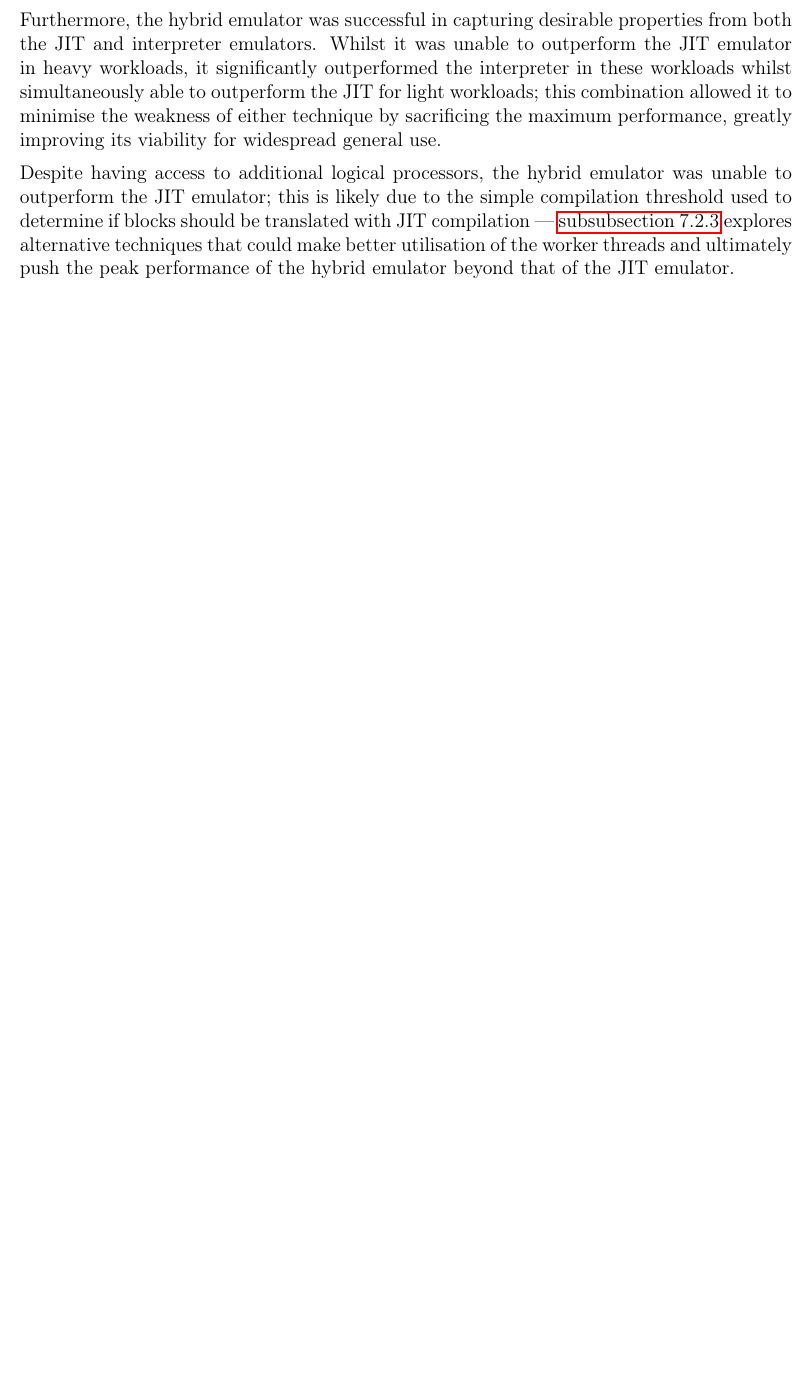
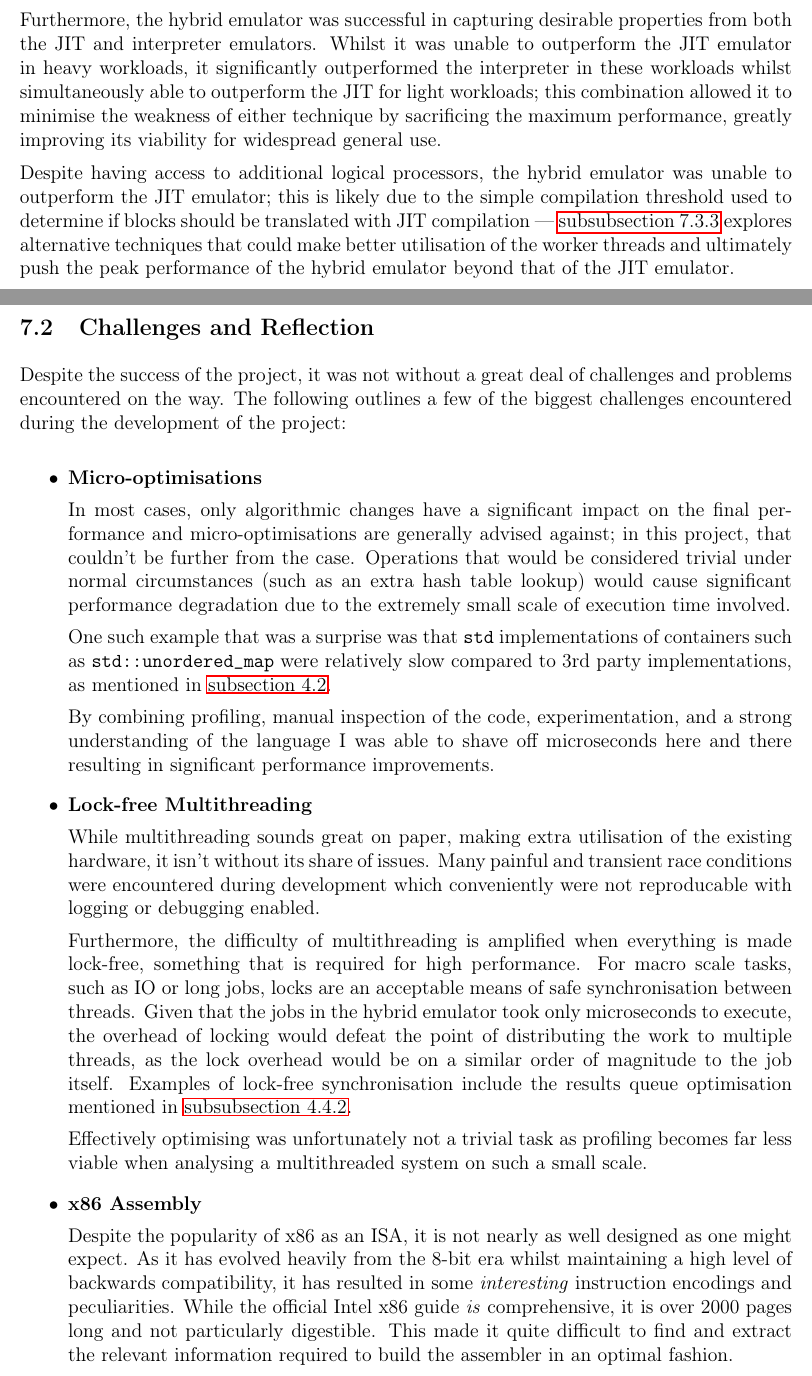
Before and after one commit to QFSW/JiTBoy-Dissertation, a LaTeX paper (main.tex, which reads sections/conclusions/challenges.tex): part of page 70 of 83 before the commit and two parts of pages 70 and 71 of 84 after it, the two joined at a grey line, cut so that both start at the same text, the shorter picture padded with empty space. Compiled offline with pdfLaTeX.

Commit message:
Challenges and reflections

```diff
--- /dev/null
+++ b/sections/conclusions/challenges.tex
@@ -0,0 +1,29 @@
+\subsection{Challenges and Reflection}
+
+Despite the success of the project, it was not without a great deal of challenges and problems encountered on the way. The following outlines a few of the biggest challenges encountered during the development of the project:
+
+\begin{itemize}
+    \item \textbf{Micro-optimisations}
+
+    In most cases, only algorithmic changes have a significant impact on the final performance and micro-optimisations are generally advised against; in this project, that couldn't be further from the case. Operations that would be considered trivial under normal circumstances (such as an extra hash table lookup) would cause significant performance degradation due to the extremely small scale of execution time involved.
+
+    One such example that was a surprise was that \texttt{std} implementations of containers such as \texttt{std::unordered\_map} were relatively slow compared to 3rd party implementations, as mentioned in \autoref{section:interpreter-mem-map}.
+
+    By combining profiling, manual inspection of the code, experimentation, and a strong understanding of the language I was able to shave off microseconds here and there resulting in significant performance improvements.
+
+    \item \textbf{Lock-free Multithreading}
+
+    While multithreading sounds great on paper, making extra utilisation of the existing hardware, it isn't without its share of issues. Many painful and transient race conditions were encountered during development which conveniently were not reproducable with logging or debugging enabled.
+
+    Furthermore, the difficulty of multithreading is amplified when everything is made lock-free, something that is required for high performance. For macro scale tasks, such as IO or long jobs, locks are an acceptable means of safe synchronisation between threads. Given that the jobs in the hybrid emulator took only microseconds to execute, the overhead of locking would defeat the point of distributing the work to multiple threads, as the lock overhead would be on a similar order of magnitude to the job itself. Examples of lock-free synchronisation include the results queue optimisation mentioned in \autoref{section:job-system}.
+
+    Effectively optimising was unfortunately not a trivial task as profiling becomes far less viable when analysing a multithreaded system on such a small scale.
+
+    \item \textbf{x86 Assembly}
+
+    Despite the popularity of x86 as an ISA, it is not nearly as well designed as one might expect. As it has evolved heavily from the 8-bit era whilst maintaining a high level of backwards compatibility, it has resulted in some \textit{interesting} instruction encodings and peculiarities. While the official Intel x86 guide \textit{is} comprehensive, it is over 2000 pages long and not particularly digestible. This made it quite difficult to find and extract the relevant information required to build the assembler in an optimal fashion.
+\end{itemize}
+
+On reflection, one of the biggest achievements of the project was how well the JIT and hybrid emulators were able to perform, especially for light workloads. This may seem like a strange takeaway, given the JIT and hybrid emulators far superior performance for heavy workloads, yet relatively poor performance for light workloads compared to the interpreter.
+
+Stopping to consider the sheer amount of work that the JIT emulator must perform to translate a block of MIPS to x86, compared to the trivial emulation required by the interpreter, one would expect the JIT emulator to perform significantly worse than it actually does. Very tight optimisation and design was required at every stage of the process, in addition to the high level algorithm and architectural design in order to achieve the performance it is capable of.
```
Also changed, not shown: sections/conclusions/conclusions.tex (+1 -0 lines), sections/implementation/hybrid/job_system.tex (+1 -0 lines), sections/implementation/implementation.tex (+2 -2 lines), sections/introduction/structure.tex (+1 -1 lines), sections/legal.tex (+2 -1 lines).
